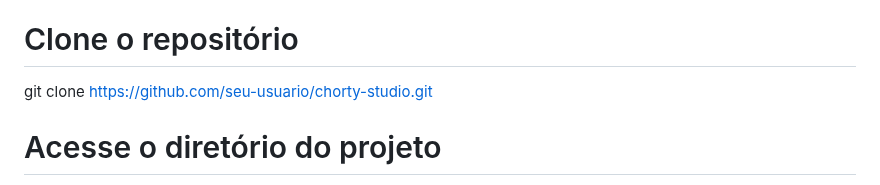
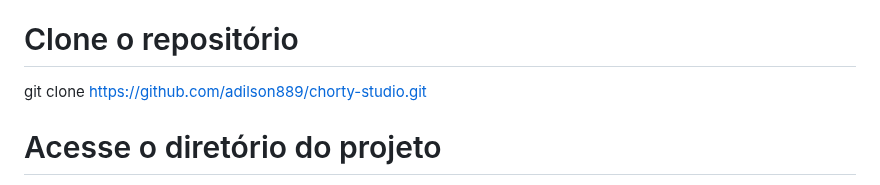
Before and after one commit to adilson889/Chorty-Studio, a Markdown page: README.md, the part around the change. GitHub-like rendering.

Commit message:
Update repository URL in README

```diff
--- a/README.md
+++ b/README.md
@@ -106,7 +106,7 @@ Pré-requisitos
 
 bash
 # Clone o repositório
-git clone https://github.com/seu-usuario/chorty-studio.git
+git clone https://github.com/adilson889/chorty-studio.git
 
 # Acesse o diretório do projeto
 cd chorty-studio
```
